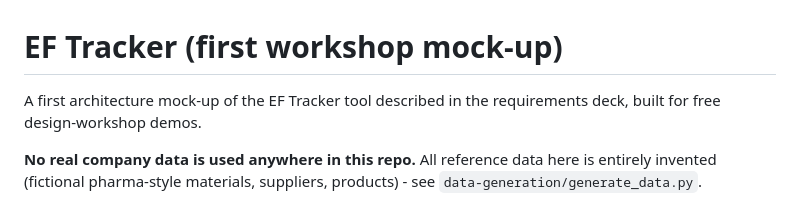
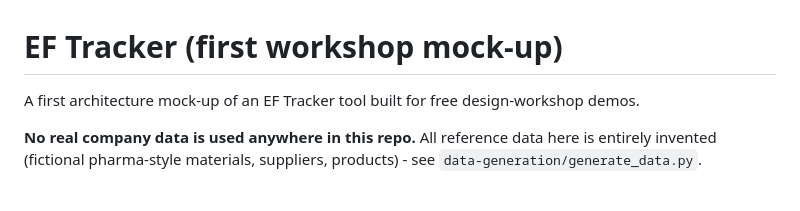
Before and after one commit to Maarten-Schoolmeesters/EF-Tracker, a Markdown page: README.md, the part around the change. Drawn GitHub-style.

```diff
--- a/README.md
+++ b/README.md
@@ -1,6 +1,6 @@
 # EF Tracker (first workshop mock-up)
 
-A first architecture mock-up of the EF Tracker tool described in the requirements deck, built for free design-workshop demos.
+A first architecture mock-up of an EF Tracker tool built for free design-workshop demos.
 
 **No real company data is used anywhere in this repo.** All reference data here is entirely invented (fictional pharma-style materials, suppliers, products) - see `data-generation/generate_data.py`.
 
```
